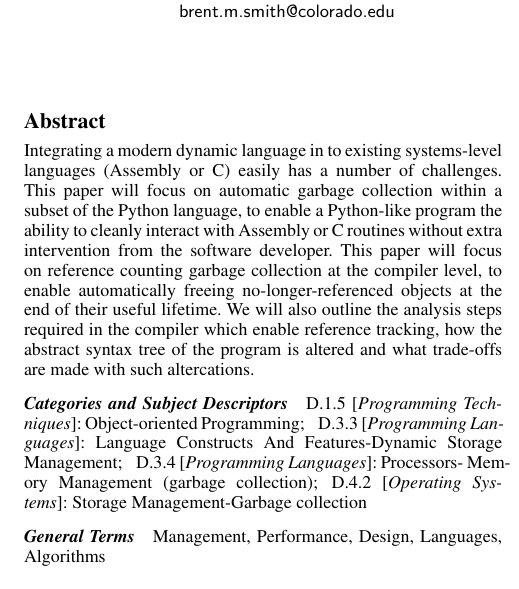
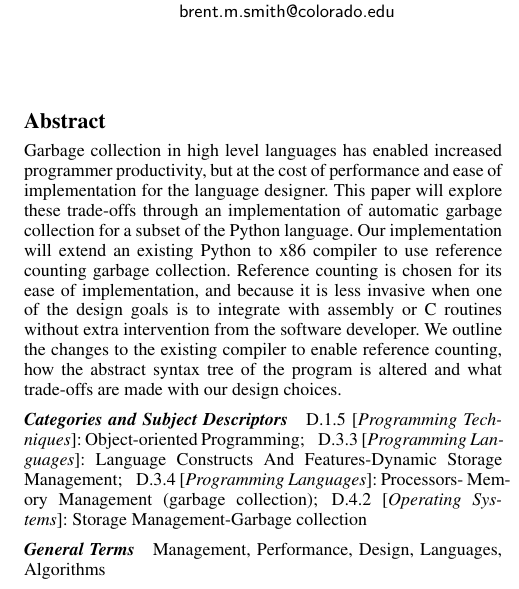
Before and after one commit to smitten0000/ecen5523, a LaTeX paper (paper/paper.tex): part of one column of page 1 of 3, cut so that both start at the same text. Compiled offline with pdfLaTeX; a missing font is replaced by an installed copy or a similar font.

Commit message:
- Modified the intro.

```diff
--- a/paper/paper.tex
+++ b/paper/paper.tex
@@ -54,7 +54,7 @@
 \maketitle
 
 \begin{abstract}
-Integrating a modern dynamic language in to existing systems-level languages (Assembly or C) easily has a number of challenges.  This paper will focus on automatic garbage collection within a subset of the Python language, to enable a Python-like program the ability to cleanly interact with Assembly or C routines without extra intervention from the software developer.  This paper will focus on reference counting garbage collection at the compiler level, to enable automatically freeing no-longer-referenced objects at the end of their useful lifetime.  We will also outline the analysis steps required in the compiler which enable reference tracking, how the abstract syntax tree of the program is altered and what trade-offs are made with such altercations.
+Garbage collection in high level languages has enabled increased programmer productivity, but at the cost of performance and ease of implementation for the language designer.  This paper will explore these trade-offs through an implementation of automatic garbage collection for a subset of the Python language.   Our implementation will extend an existing Python to x86 compiler to use reference counting garbage collection.  Reference counting is chosen for its ease of implementation, and because it is less invasive when one of the design goals is to integrate with assembly or C routines without extra intervention from the software developer.  We outline the changes to the existing compiler to enable reference counting, how the abstract syntax tree of the program is altered and what trade-offs are made with our design choices.
 \end{abstract}
 
 \category{D.1.5}{Programming Techniques}{Object-oriented Programming}
```
Also changed, not shown: paper/Makefile.
